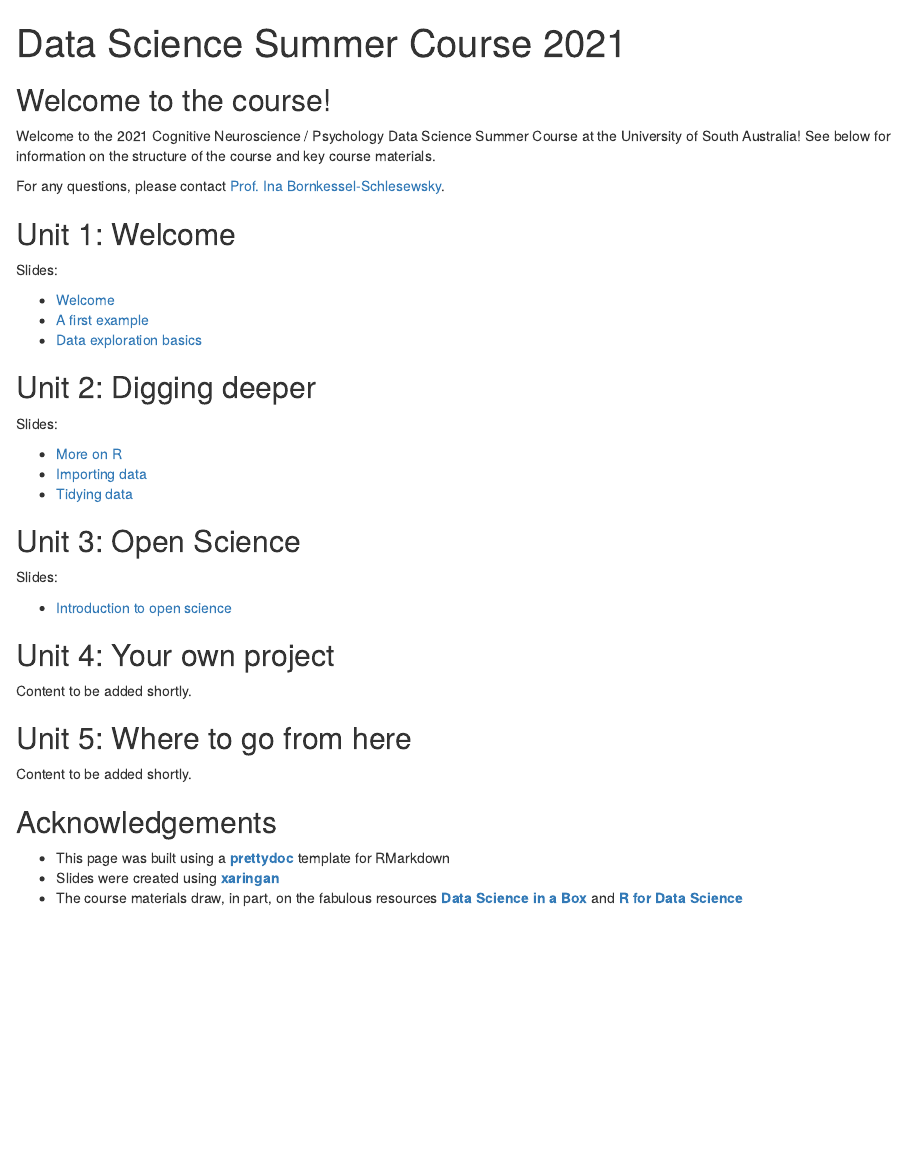
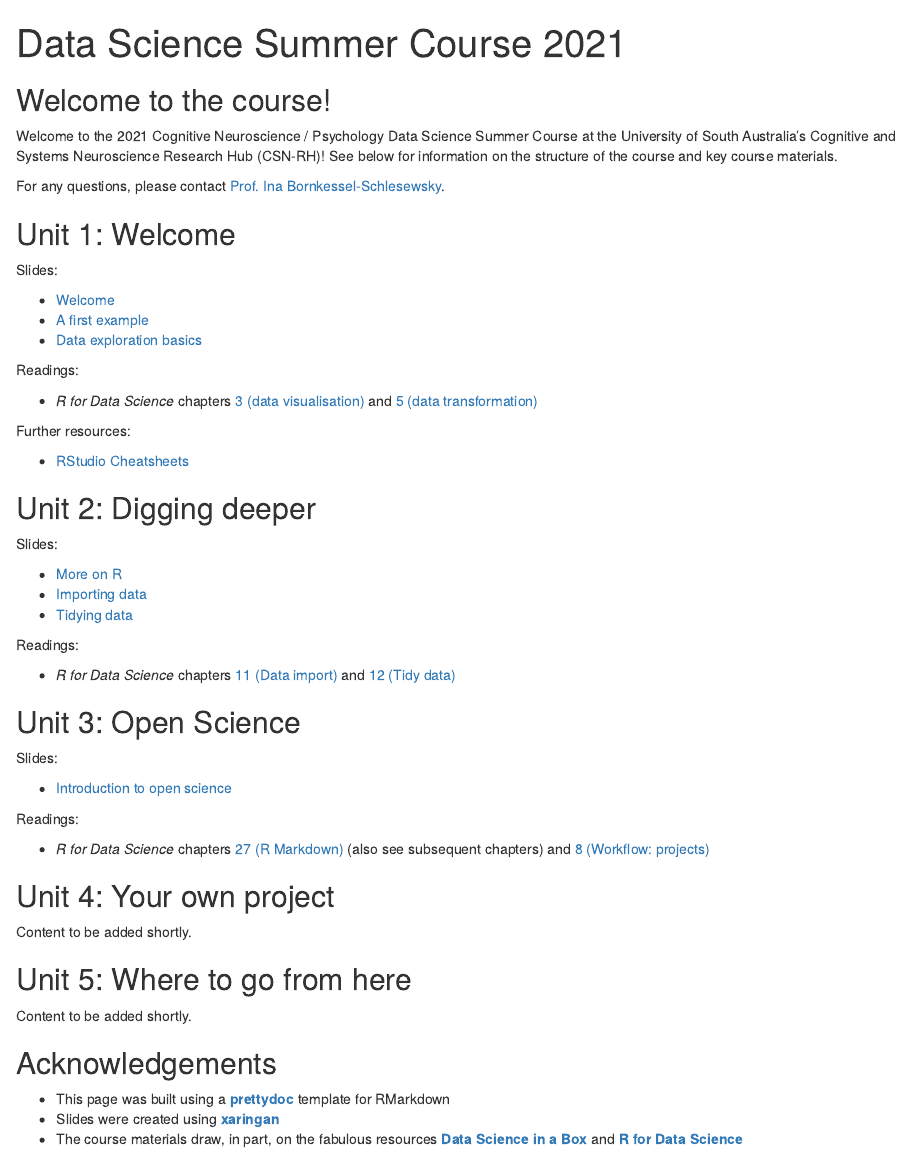
Before and after one commit to ibsneuro/2021_datasci_summer, an R Markdown document (index.Rmd): the page in a window 1100 px wide, from its top. Rendered offline with R 4.5, knitr and Pandoc, with nearby package versions; drawn as R Markdown's standard HTML page in place of the format the file asks for.

Commit message:
update index

```diff
--- a/index.Rmd
+++ b/index.Rmd
@@ -8,7 +8,7 @@ output:
 
 ## Welcome to the course!
 
-Welcome to the 2021 Cognitive Neuroscience / Psychology Data Science Summer Course at the University of South Australia! See below for information on the structure of the course and key course materials.
+Welcome to the 2021 Cognitive Neuroscience / Psychology Data Science Summer Course at the University of South Australia's Cognitive and Systems Neuroscience Research Hub (CSN-RH)! See below for information on the structure of the course and key course materials.
 
 For any questions, please contact [Prof. Ina Bornkessel-Schlesewsky](mailto:Ina.Bornkessel-Schlesewsky@unisa.edu.au).
 
@@ -20,6 +20,14 @@ Slides:
 * [A first example](course_materials/slides/u01_d02_squirrels_example/u01_d02_squirrels_example.html)
 * [Data exploration basics](course_materials/slides/u01_d03_data_exploration_basics/u01_d03_data_exploration_basics.html)
 
+Readings:
+
+* *R for Data Science* chapters [3 (data visualisation)](https://r4ds.had.co.nz/data-visualisation.html) and [5 (data transformation)](https://r4ds.had.co.nz/transform.html)
+
+Further resources:
+
+* [RStudio Cheatsheets](https://rstudio.com/resources/cheatsheets/)
+
 ## Unit 2: Digging deeper
 
 Slides:
@@ -28,11 +36,19 @@ Slides:
 * [Importing data](course_materials/slides/u02_d02_importing_data/u02_d02_importing_data.html)
 * [Tidying data](course_materials/slides/u02_d03_tidying_data/u02_d03_tidying_data.html)
 
+Readings:
+
+* *R for Data Science* chapters [11 (Data import)](https://r4ds.had.co.nz/data-import.html) and [12 (Tidy data)](https://r4ds.had.co.nz/tidy-data.html)
+
 ## Unit 3: Open Science
 
 Slides:
 
 * [Introduction to open science](course_materials/slides/u03_d01_open_science/u03_d01_open_science.pdf)
+
+Readings:
+
+* *R for Data Science* chapters [27 (R Markdown)](https://r4ds.had.co.nz/r-markdown.html) (also see subsequent chapters) and [8 (Workflow: projects)](https://r4ds.had.co.nz/workflow-projects.html)
 
 ## Unit 4: Your own project
 
```
Also changed, not shown: index.html, 1 other file.
